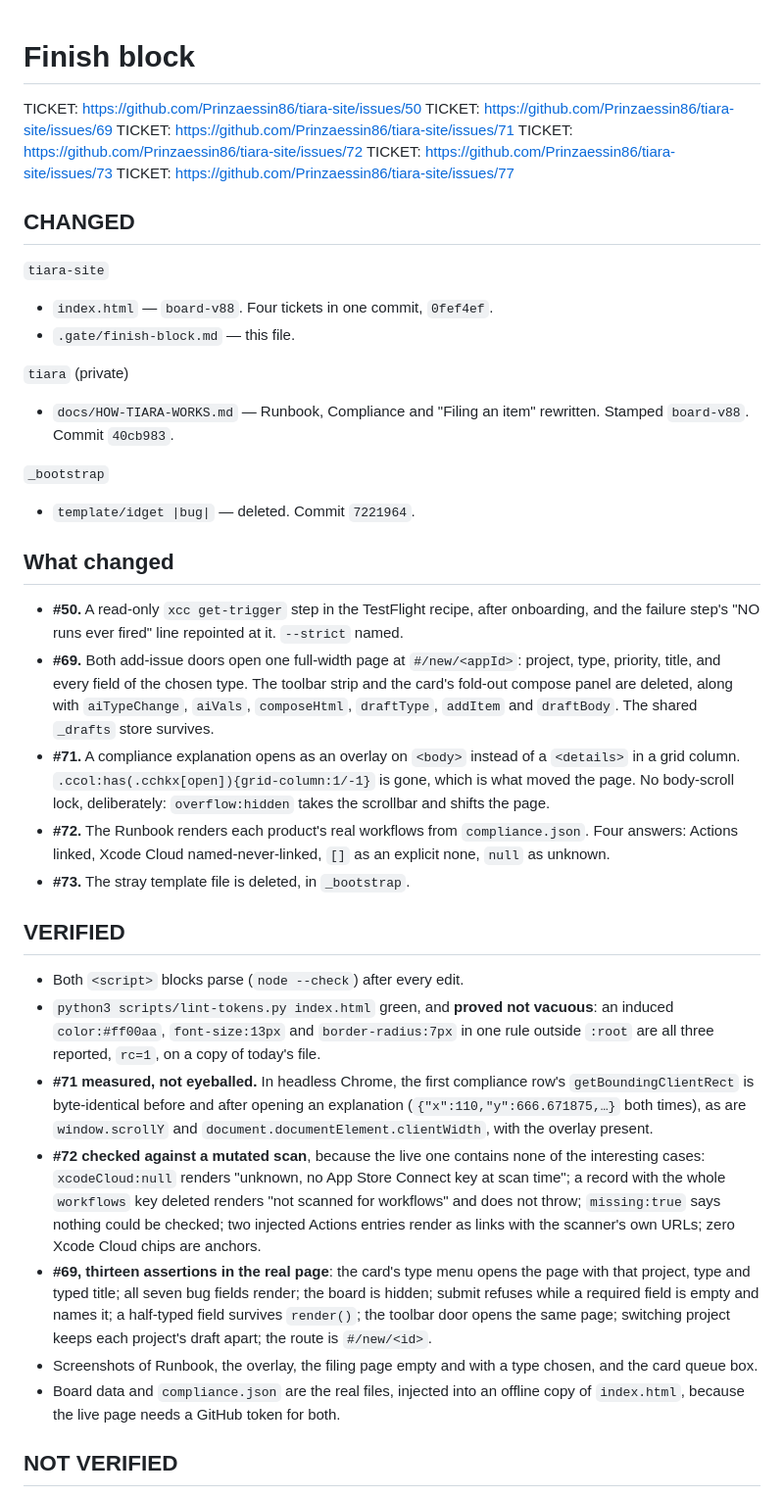
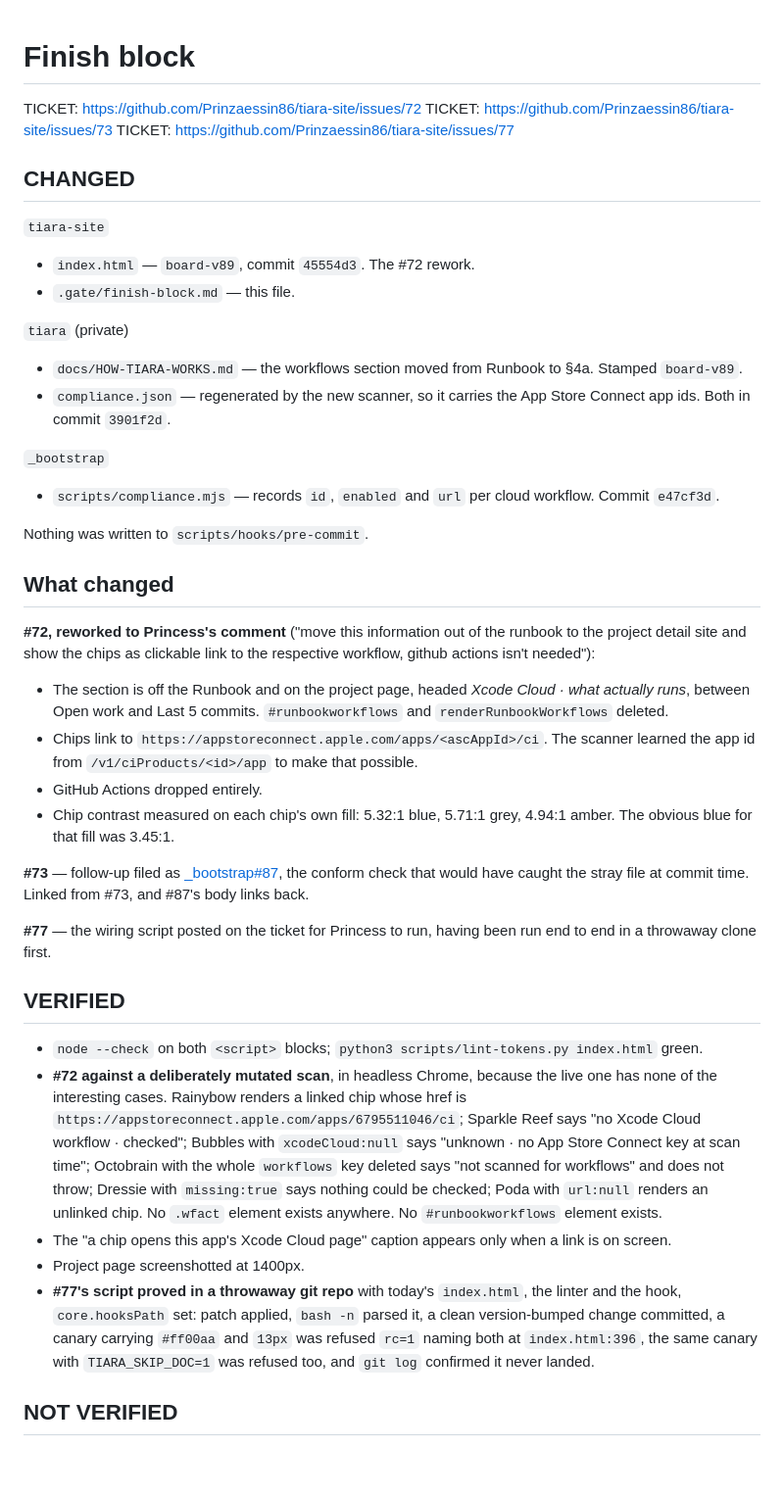
Before and after one commit to Prinzaessin86/tiara-site, a Markdown page: .gate/finish-block.md, the part around one of its changes. Shown at 98% size. Rendered like a GitHub page; blank space fills up the shorter version.

Commit message:
gate: finish block for the #72 rework, the #73 follow-up and the #77 script
Refs https://github.com/Prinzaessin86/tiara-site/issues/72

Co-Authored-By: Claude Opus 5 (1M context) <noreply@anthropic.com>

```diff
--- a/.gate/finish-block.md
+++ b/.gate/finish-block.md
@@ -1,8 +1,5 @@
 # Finish block
 
-TICKET: https://github.com/Prinzaessin86/tiara-site/issues/50
-TICKET: https://github.com/Prinzaessin86/tiara-site/issues/69
-TICKET: https://github.com/Prinzaessin86/tiara-site/issues/71
 TICKET: https://github.com/Prinzaessin86/tiara-site/issues/72
 TICKET: https://github.com/Prinzaessin86/tiara-site/issues/73
 TICKET: https://github.com/Prinzaessin86/tiara-site/issues/77
@@ -10,55 +7,56 @@ TICKET: https://github.com/Prinzaessin86/tiara-site/issues/77
 ## CHANGED
 
 `tiara-site`
-- `index.html` — `board-v88`. Four tickets in one commit, `0fef4ef`.
+- `index.html` — `board-v89`, commit `45554d3`. The #72 rework.
 - `.gate/finish-block.md` — this file.
 
 `tiara` (private)
-- `docs/HOW-TIARA-WORKS.md` — Runbook, Compliance and "Filing an item" rewritten. Stamped
-  `board-v88`. Commit `40cb983`.
+- `docs/HOW-TIARA-WORKS.md` — the workflows section moved from Runbook to §4a. Stamped `board-v89`.
+- `compliance.json` — regenerated by the new scanner, so it carries the App Store Connect app ids.
+  Both in commit `3901f2d`.
 
 `_bootstrap`
-- `template/idget |bug|` — deleted. Commit `7221964`.
+- `scripts/compliance.mjs` — records `id`, `enabled` and `url` per cloud workflow. Commit `e47cf3d`.
+
+Nothing was written to `scripts/hooks/pre-commit`.
 
 ## What changed
 
-- **#50.** A read-only `xcc get-trigger` step in the TestFlight recipe, after onboarding, and the
-  failure step's "NO runs ever fired" line repointed at it. `--strict` named.
-- **#69.** Both add-issue doors open one full-width page at `#/new/<appId>`: project, type,
-  priority, title, and every field of the chosen type. The toolbar strip and the card's fold-out
-  compose panel are deleted, along with `aiTypeChange`, `aiVals`, `composeHtml`, `draftType`,
-  `addItem` and `draftBody`. The shared `_drafts` store survives.
-- **#71.** A compliance explanation opens as an overlay on `<body>` instead of a `<details>` in a
-  grid column. `.ccol:has(.cchkx[open]){grid-column:1/-1}` is gone, which is what moved the page.
-  No body-scroll lock, deliberately: `overflow:hidden` takes the scrollbar and shifts the page.
-- **#72.** The Runbook renders each product's real workflows from `compliance.json`. Four answers:
-  Actions linked, Xcode Cloud named-never-linked, `[]` as an explicit none, `null` as unknown.
-- **#73.** The stray template file is deleted, in `_bootstrap`.
+**#72, reworked to Princess's comment** ("move this information out of the runbook to the project
+detail site and show the chips as clickable link to the respective workflow, github actions isn't
+needed"):
+
+- The section is off the Runbook and on the project page, headed *Xcode Cloud · what actually runs*,
+  between Open work and Last 5 commits. `#runbookworkflows` and `renderRunbookWorkflows` deleted.
+- Chips link to `https://appstoreconnect.apple.com/apps/<ascAppId>/ci`. The scanner learned the app
+  id from `/v1/ciProducts/<id>/app` to make that possible.
+- GitHub Actions dropped entirely.
+- Chip contrast measured on each chip's own fill: 5.32:1 blue, 5.71:1 grey, 4.94:1 amber. The
+  obvious blue for that fill was 3.45:1.
+
+**#73** — follow-up filed as
+[_bootstrap#87](https://github.com/Prinzaessin86/_bootstrap/issues/87), the conform check that would
+have caught the stray file at commit time. Linked from #73, and #87's body links back.
+
+**#77** — the wiring script posted on the ticket for Princess to run, having been run end to end in
+a throwaway clone first.
 
 ## VERIFIED
 
-- Both `<script>` blocks parse (`node --check`) after every edit.
-- `python3 scripts/lint-tokens.py index.html` green, and **proved not vacuous**: an induced
-  `color:#ff00aa`, `font-size:13px` and `border-radius:7px` in one rule outside `:root` are all
-  three reported, `rc=1`, on a copy of today's file.
-- **#71 measured, not eyeballed.** In headless Chrome, the first compliance row's
-  `getBoundingClientRect` is byte-identical before and after opening an explanation
-  (`{"x":110,"y":666.671875,…}` both times), as are `window.scrollY` and
-  `document.documentElement.clientWidth`, with the overlay present.
-- **#72 checked against a mutated scan**, because the live one contains none of the interesting
-  cases: `xcodeCloud:null` renders "unknown, no App Store Connect key at scan time"; a record with
-  the whole `workflows` key deleted renders "not scanned for workflows" and does not throw;
-  `missing:true` says nothing could be checked; two injected Actions entries render as links with
-  the scanner's own URLs; zero Xcode Cloud chips are anchors.
-- **#69, thirteen assertions in the real page**: the card's type menu opens the page with that
-  project, type and typed title; all seven bug fields render; the board is hidden; submit refuses
-  while a required field is empty and names it; a half-typed field survives `render()`; the toolbar
-  door opens the same page; switching project keeps each project's draft apart; the route is
-  `#/new/<id>`.
-- Screenshots of Runbook, the overlay, the filing page empty and with a type chosen, and the card
-  queue box.
-- Board data and `compliance.json` are the real files, injected into an offline copy of
-  `index.html`, because the live page needs a GitHub token for both.
+- `node --check` on both `<script>` blocks; `python3 scripts/lint-tokens.py index.html` green.
+- **#72 against a deliberately mutated scan**, in headless Chrome, because the live one has none of
+  the interesting cases. Rainybow renders a linked chip whose href is
+  `https://appstoreconnect.apple.com/apps/6795511046/ci`; Sparkle Reef says "no Xcode Cloud workflow
+  · checked"; Bubbles with `xcodeCloud:null` says "unknown · no App Store Connect key at scan time";
+  Octobrain with the whole `workflows` key deleted says "not scanned for workflows" and does not
+  throw; Dressie with `missing:true` says nothing could be checked; Poda with `url:null` renders an
+  unlinked chip. No `.wfact` element exists anywhere. No `#runbookworkflows` element exists.
+- The "a chip opens this app's Xcode Cloud page" caption appears only when a link is on screen.
+- Project page screenshotted at 1400px.
+- **#77's script proved in a throwaway git repo** with today's `index.html`, the linter and the hook,
+  `core.hooksPath` set: patch applied, `bash -n` parsed it, a clean version-bumped change committed,
+  a canary carrying `#ff00aa` and `13px` was refused `rc=1` naming both at `index.html:396`, the same
+  canary with `TIARA_SKIP_DOC=1` was refused too, and `git log` confirmed it never landed.
 
 ## NOT VERIFIED
 
```
Also changed, not shown: other parts of .gate/finish-block.md (+14 -27 lines).
